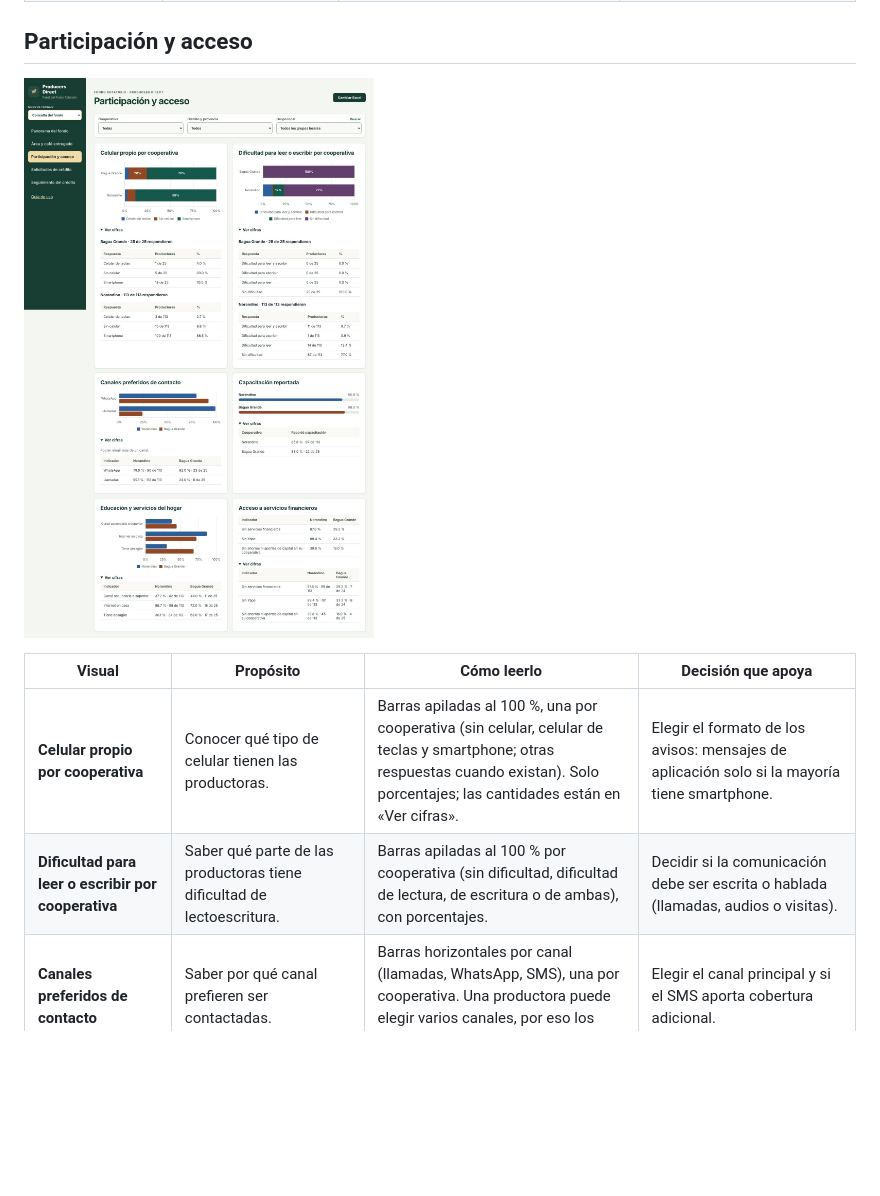
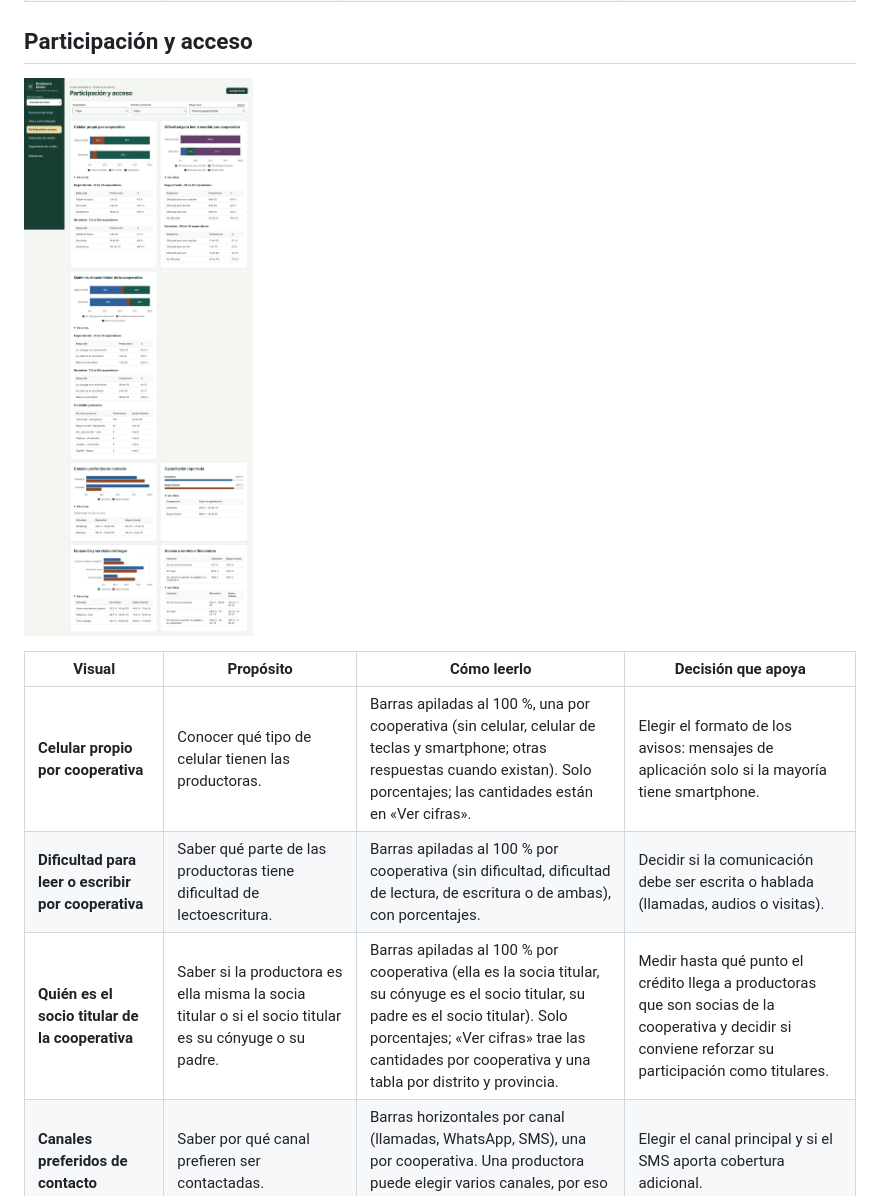
Before and after one commit to valirus/MVP-1-Producers-DIrect, a Markdown page: docs/INFORME_VISUALIZACIONES.md, the part around one of its changes. Rendered like a GitHub page; pictures changed too: docs/capturas/participacion.jpg; blank space fills up the shorter version.

```diff
--- a/docs/INFORME_VISUALIZACIONES.md
+++ b/docs/INFORME_VISUALIZACIONES.md
@@ -32,6 +32,7 @@ Cada visual del tablero con su propósito, la forma de leerlo y la decisión que
 |---|---|---|---|
 | **Celular propio por cooperativa** | Conocer qué tipo de celular tienen las productoras. | Barras apiladas al 100 %, una por cooperativa (sin celular, celular de teclas y smartphone; otras respuestas cuando existan). Solo porcentajes; las cantidades están en «Ver cifras». | Elegir el formato de los avisos: mensajes de aplicación solo si la mayoría tiene smartphone. |
 | **Dificultad para leer o escribir por cooperativa** | Saber qué parte de las productoras tiene dificultad de lectoescritura. | Barras apiladas al 100 % por cooperativa (sin dificultad, dificultad de lectura, de escritura o de ambas), con porcentajes. | Decidir si la comunicación debe ser escrita o hablada (llamadas, audios o visitas). |
+| **Quién es el socio titular de la cooperativa** | Saber si la productora es ella misma la socia titular o si el socio titular es su cónyuge o su padre. | Barras apiladas al 100 % por cooperativa (ella es la socia titular, su cónyuge es el socio titular, su padre es el socio titular). Solo porcentajes; «Ver cifras» trae las cantidades por cooperativa y una tabla por distrito y provincia. | Medir hasta qué punto el crédito llega a productoras que son socias de la cooperativa y decidir si conviene reforzar su participación como titulares. |
 | **Canales preferidos de contacto** | Saber por qué canal prefieren ser contactadas. | Barras horizontales por canal (llamadas, WhatsApp, SMS), una por cooperativa. Una productora puede elegir varios canales, por eso los porcentajes no suman 100 %. | Elegir el canal principal y si el SMS aporta cobertura adicional. |
 | **Capacitación reportada** | Medir qué parte de las productoras dice haber participado en capacitaciones. | Un medidor por cooperativa con el porcentaje que respondió «Sí». Las cantidades están en «Ver cifras». | Decidir dónde reforzar las capacitaciones. |
 | **Educación y servicios del hogar** | Comparar nivel educativo, internet y desagüe entre cooperativas. | Barras por cooperativa con el porcentaje que cursó secundaria o más, tiene internet en casa y tiene desagüe. | Decidir si el seguimiento puede apoyarse en medios digitales o requiere pasos presenciales. |
```
Also changed, not shown: other parts of docs/INFORME_VISUALIZACIONES.md (+1 -1 lines), docs/capturas/consulta.jpg, docs/capturas/grafico.jpg, 4 other files.
